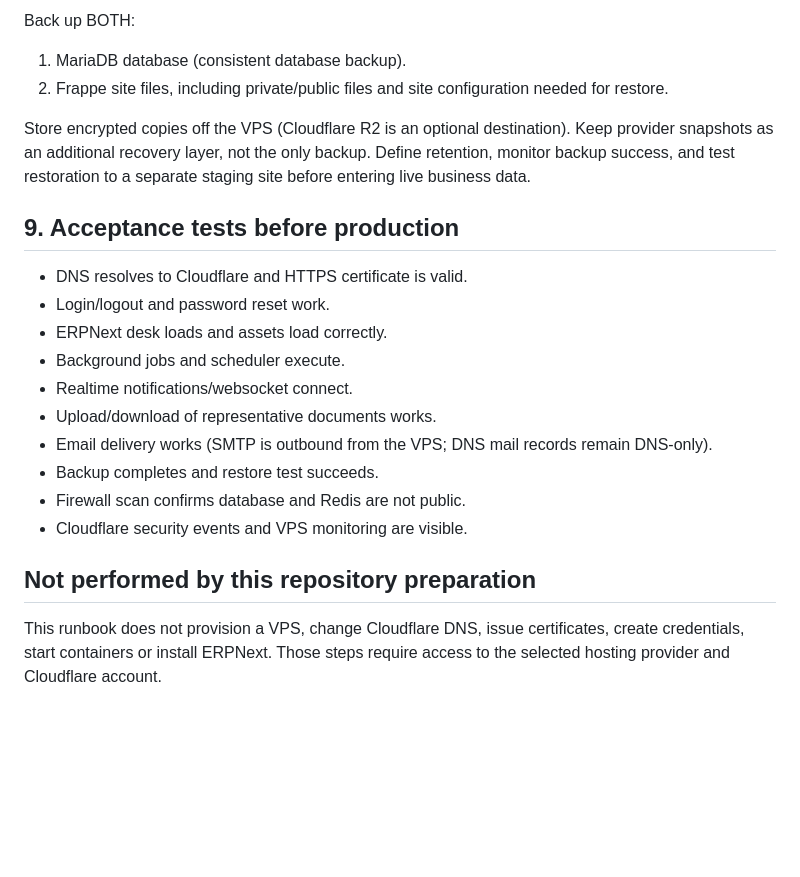
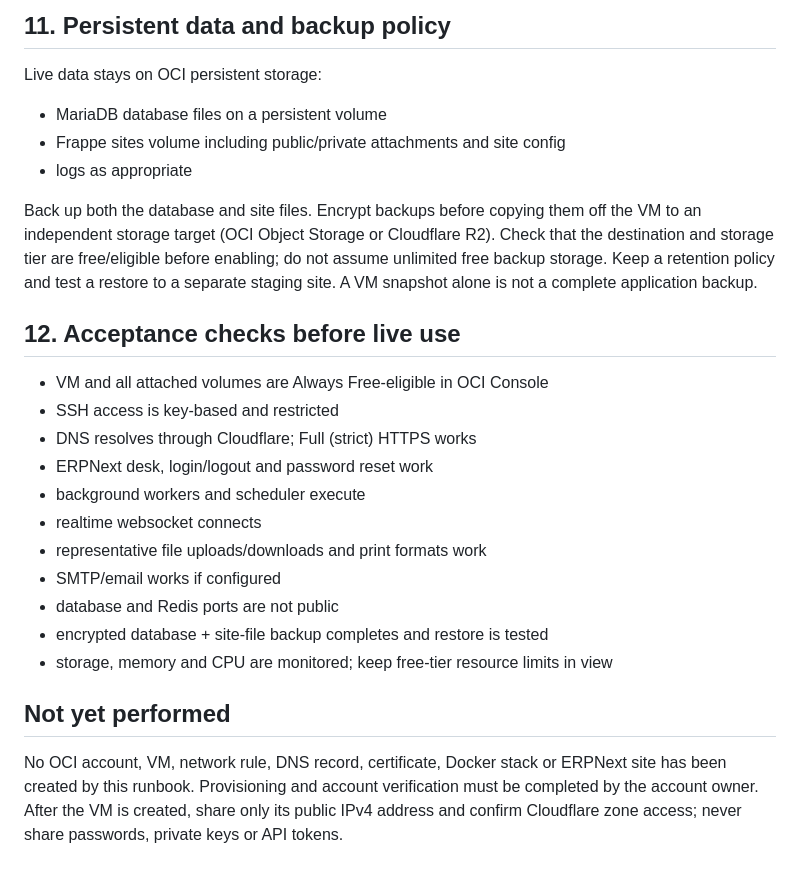
Before and after one commit to Cscmtb11/ERP, a Markdown page: deployment/erpnext-v16/DEPLOYMENT.md, the part around one of its changes. Rendered like a GitHub page; blank space fills up the shorter version.

```diff
--- a/deployment/erpnext-v16/DEPLOYMENT.md
+++ b/deployment/erpnext-v16/DEPLOYMENT.md
@@ -94,23 +134,27 @@ Follow `CLOUDFLARE.md`. Set Cloudflare SSL/TLS to Full (strict), proxy the web D
 
-Back up BOTH:
-1. MariaDB database (consistent database backup).
-2. Frappe site files, including private/public files and site configuration needed for restore.
+## 11. Persistent data and backup policy
 
-Store encrypted copies off the VPS (Cloudflare R2 is an optional destination). Keep provider snapshots as an additional recovery layer, not the only backup. Define retention, monitor backup success, and test restoration to a separate staging site before entering live business data.
+Live data stays on OCI persistent storage:
+- MariaDB database files on a persistent volume
+- Frappe sites volume including public/private attachments and site config
+- logs as appropriate
 
-## 9. Acceptance tests before production
+Back up both the database and site files. Encrypt backups before copying them off the VM to an independent storage target (OCI Object Storage or Cloudflare R2). Check that the destination and storage tier are free/eligible before enabling; do not assume unlimited free backup storage. Keep a retention policy and test a restore to a separate staging site. A VM snapshot alone is not a complete application backup.
 
-- DNS resolves to Cloudflare and HTTPS certificate is valid.
-- Login/logout and password reset work.
-- ERPNext desk loads and assets load correctly.
-- Background jobs and scheduler execute.
-- Realtime notifications/websocket connect.
-- Upload/download of representative documents works.
-- Email delivery works (SMTP is outbound from the VPS; DNS mail records remain DNS-only).
-- Backup completes and restore test succeeds.
-- Firewall scan confirms database and Redis are not public.
-- Cloudflare security events and VPS monitoring are visible.
+## 12. Acceptance checks before live use
 
-## Not performed by this repository preparation
+- VM and all attached volumes are Always Free-eligible in OCI Console
+- SSH access is key-based and restricted
+- DNS resolves through Cloudflare; Full (strict) HTTPS works
+- ERPNext desk, login/logout and password reset work
+- background workers and scheduler execute
+- realtime websocket connects
+- representative file uploads/downloads and print formats work
+- SMTP/email works if configured
+- database and Redis ports are not public
+- encrypted database + site-file backup completes and restore is tested
+- storage, memory and CPU are monitored; keep free-tier resource limits in view
 
-This runbook does not provision a VPS, change Cloudflare DNS, issue certificates, create credentials, start containers or install ERPNext. Those steps require access to the selected hosting provider and Cloudflare account.
+## Not yet performed
+
+No OCI account, VM, network rule, DNS record, certificate, Docker stack or ERPNext site has been created by this runbook. Provisioning and account verification must be completed by the account owner. After the VM is created, share only its public IPv4 address and confirm Cloudflare zone access; never share passwords, private keys or API tokens.
```
Also changed, not shown: other parts of deployment/erpnext-v16/DEPLOYMENT.md (+100 -60 lines).
